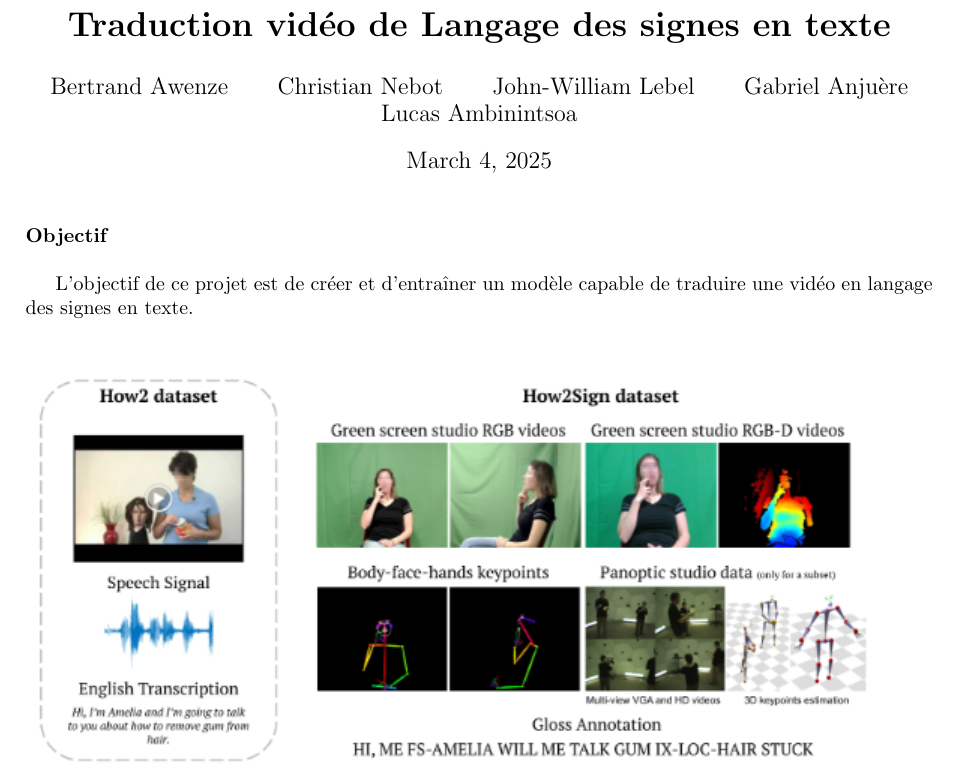
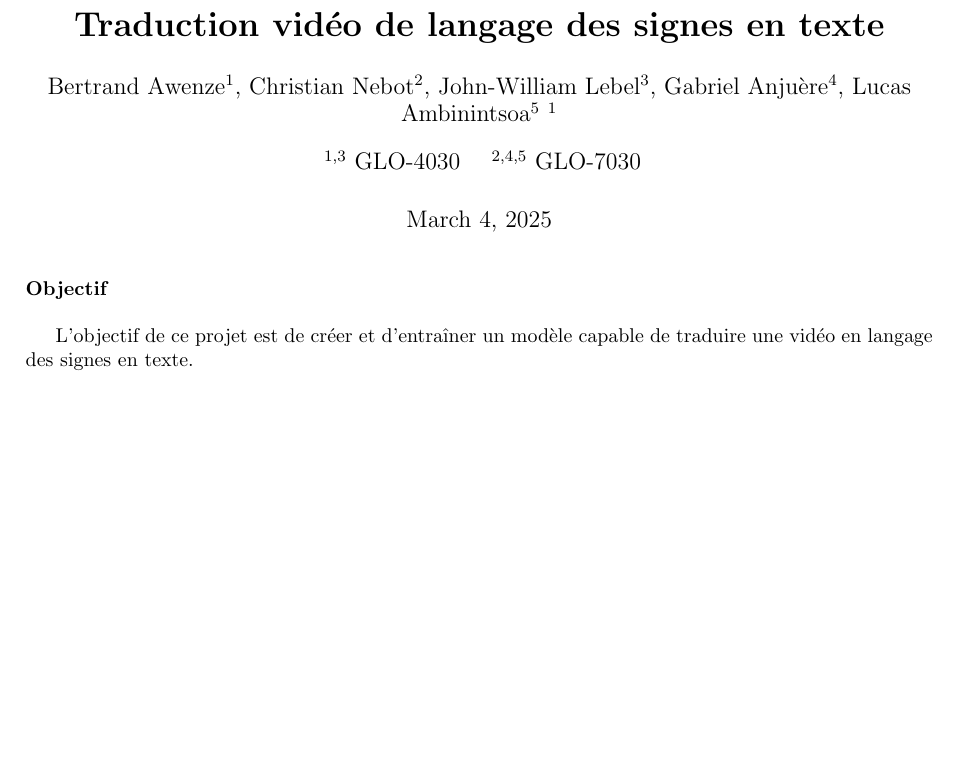
Before and after one commit to PladsElsker/glo-7030-projet, a LaTeX document (project_proposal/main.tex): part of the page, cut so that both start at the same text, the shorter picture padded with empty space. Compiled offline with pdfLaTeX.

Commit message:
update proposal project

```diff
--- a/project_proposal/main.tex
+++ b/project_proposal/main.tex
@@ -3,12 +3,10 @@
 \usepackage[a4paper, top=1cm, bottom=2cm, left=2.5cm, right=2.5cm]{geometry}
 \usepackage{graphicx}
 \usepackage{hyperref}
+\usepackage{authblk}
 
-\title{\textbf{Traduction vidéo de Langage des signes en texte}}
+
+\title{\textbf{Traduction vidéo de langage des signes en texte}}
 \author{
-    Bertrand Awenze \and
-    Christian Nebot \and
-    John-William Lebel \and
-    Gabriel Anjuère\and
-    Lucas Ambinintsoa
+    Bertrand Awenze$^{1}$, Christian Nebot$^{2}$, John-William Lebel$^{3}$, Gabriel Anjuère$^{4}$, Lucas Ambinintsoa$^{5}$
 }
```
Also changed, not shown: project_proposal/main.pdf, project_proposal/main.tex (4 more changed lines).
